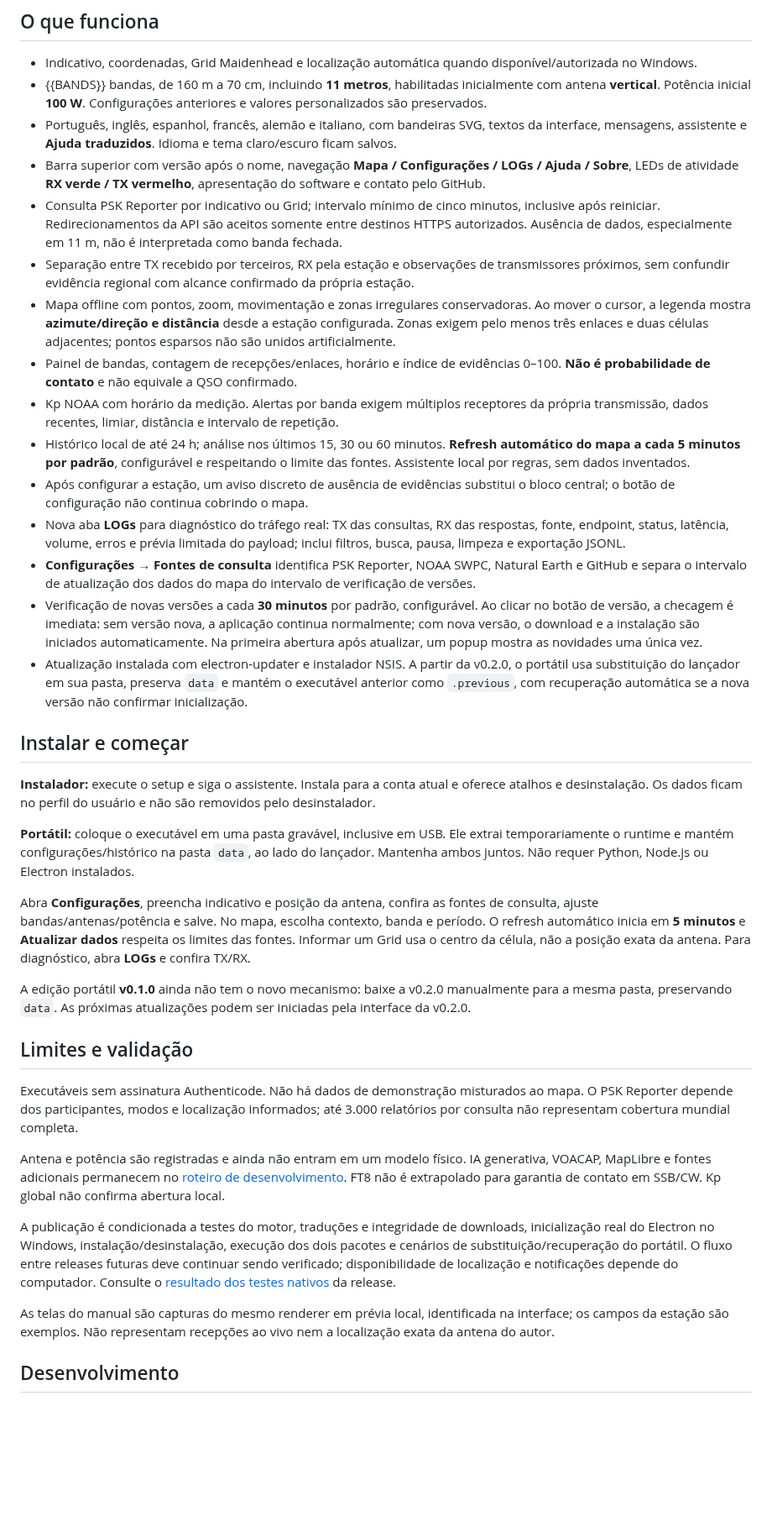
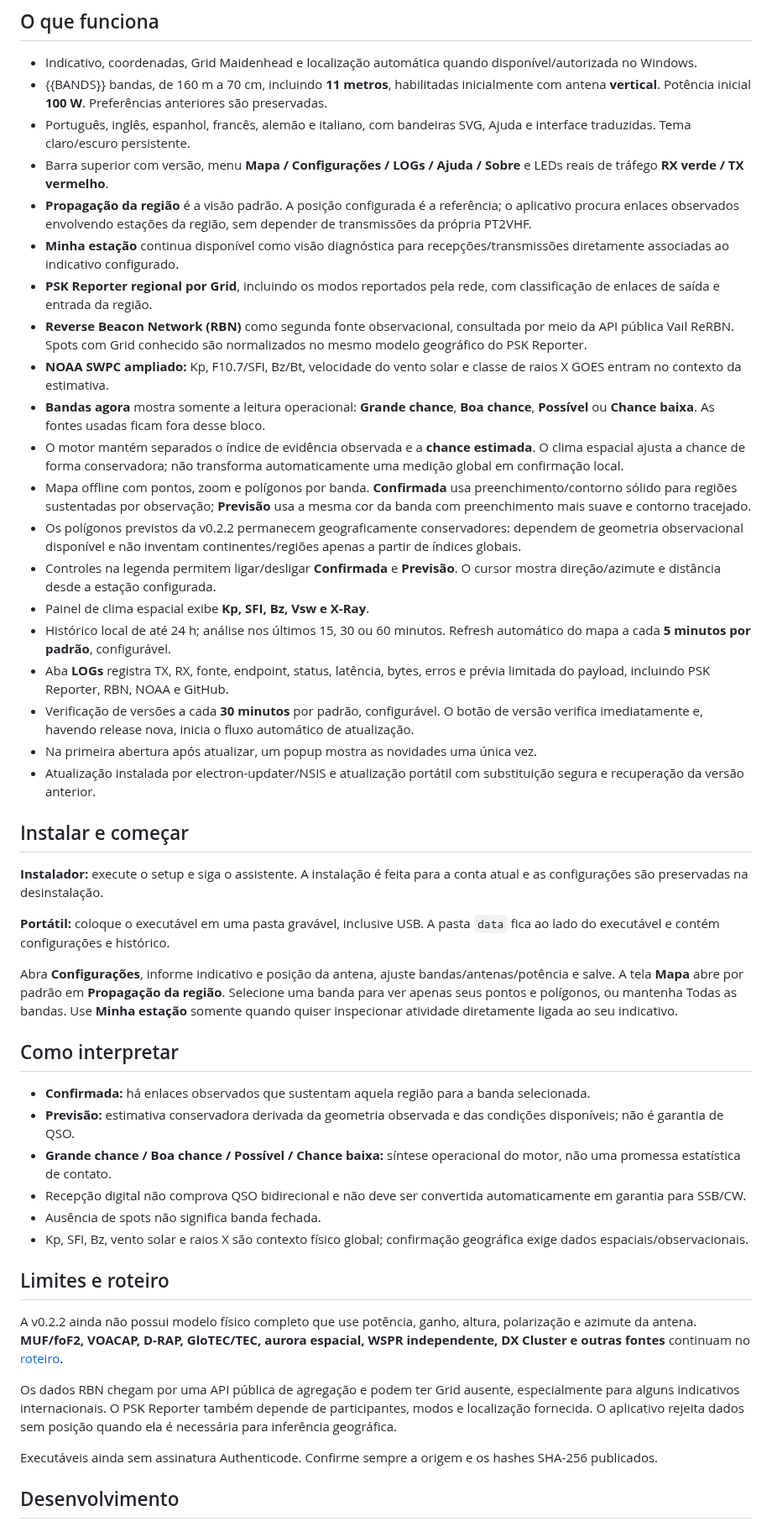
Before and after one commit to alexpmr/PT2VHF-Prop-Tool, a Markdown page: docs/README.template.md, the part around one of its changes. Shown at 84% size. Rendered like a GitHub page; blank space fills up the shorter version.

Commit message:
docs: describe v0.2.2 regional propagation model

```diff
--- a/docs/README.template.md
+++ b/docs/README.template.md
@@ -16,40 +16,50 @@ Aplicativo experimental para Windows 10/11 x64 que reúne evidências de propaga
 ## O que funciona
 
 - Indicativo, coordenadas, Grid Maidenhead e localização automática quando disponível/autorizada no Windows.
-- {{BANDS}} bandas, de 160 m a 70 cm, incluindo **11 metros**, habilitadas inicialmente com antena **vertical**. Potência inicial **100 W**. Configurações anteriores e valores personalizados são preservados.
-- Português, inglês, espanhol, francês, alemão e italiano, com bandeiras SVG, textos da interface, mensagens, assistente e **Ajuda traduzidos**. Idioma e tema claro/escuro ficam salvos.
-- Barra superior com versão após o nome, navegação **Mapa / Configurações / LOGs / Ajuda / Sobre**, LEDs de atividade **RX verde / TX vermelho**, apresentação do software e contato pelo GitHub.
-- Consulta PSK Reporter por indicativo ou Grid; intervalo mínimo de cinco minutos, inclusive após reiniciar. Redirecionamentos da API são aceitos somente entre destinos HTTPS autorizados. Ausência de dados, especialmente em 11 m, não é interpretada como banda fechada.
-- Separação entre TX recebido por terceiros, RX pela estação e observações de transmissores próximos, sem confundir evidência regional com alcance confirmado da própria estação.
-- Mapa offline com pontos, zoom, movimentação e zonas irregulares conservadoras. Ao mover o cursor, a legenda mostra **azimute/direção e distância** desde a estação configurada. Zonas exigem pelo menos três enlaces e duas células adjacentes; pontos esparsos não são unidos artificialmente.
-- Painel de bandas, contagem de recepções/enlaces, horário e índice de evidências 0–100. **Não é probabilidade de contato** e não equivale a QSO confirmado.
-- Kp NOAA com horário da medição. Alertas por banda exigem múltiplos receptores da própria transmissão, dados recentes, limiar, distância e intervalo de repetição.
-- Histórico local de até 24 h; análise nos últimos 15, 30 ou 60 minutos. **Refresh automático do mapa a cada 5 minutos por padrão**, configurável e respeitando o limite das fontes. Assistente local por regras, sem dados inventados.
-- Após configurar a estação, um aviso discreto de ausência de evidências substitui o bloco central; o botão de configuração não continua cobrindo o mapa.
-- Nova aba **LOGs** para diagnóstico do tráfego real: TX das consultas, RX das respostas, fonte, endpoint, status, latência, volume, erros e prévia limitada do payload; inclui filtros, busca, pausa, limpeza e exportação JSONL.
-- **Configurações → Fontes de consulta** identifica PSK Reporter, NOAA SWPC, Natural Earth e GitHub e separa o intervalo de atualização dos dados do mapa do intervalo de verificação de versões.
-- Verificação de novas versões a cada **30 minutos** por padrão, configurável. Ao clicar no botão de versão, a checagem é imediata: sem versão nova, a aplicação continua normalmente; com nova versão, o download e a instalação são iniciados automaticamente. Na primeira abertura após atualizar, um popup mostra as novidades uma única vez.
-- Atualização instalada com electron-updater e instalador NSIS. A partir da v0.2.0, o portátil usa substituição do lançador em sua pasta, preserva `data` e mantém o executável anterior como `.previous`, com recuperação automática se a nova versão não confirmar inicialização.
+- {{BANDS}} bandas, de 160 m a 70 cm, incluindo **11 metros**, habilitadas inicialmente com antena **vertical**. Potência inicial **100 W**. Preferências anteriores são preservadas.
+- Português, inglês, espanhol, francês, alemão e italiano, com bandeiras SVG, Ajuda e interface traduzidas. Tema claro/escuro persistente.
+- Barra superior com versão, menu **Mapa / Configurações / LOGs / Ajuda / Sobre** e LEDs reais de tráfego **RX verde / TX vermelho**.
+- **Propagação da região** é a visão padrão. A posição configurada é a referência; o aplicativo procura enlaces observados envolvendo estações da região, sem depender de transmissões da própria PT2VHF.
+- **Minha estação** continua disponível como visão diagnóstica para recepções/transmissões diretamente associadas ao indicativo configurado.
+- **PSK Reporter regional por Grid**, incluindo os modos reportados pela rede, com classificação de enlaces de saída e entrada da região.
+- **Reverse Beacon Network (RBN)** como segunda fonte observacional, consultada por meio da API pública Vail ReRBN. Spots com Grid conhecido são normalizados no mesmo modelo geográfico do PSK Reporter.
+- **NOAA SWPC ampliado:** Kp, F10.7/SFI, Bz/Bt, velocidade do vento solar e classe de raios X GOES entram no contexto da estimativa.
+- **Bandas agora** mostra somente a leitura operacional: **Grande chance**, **Boa chance**, **Possível** ou **Chance baixa**. As fontes usadas ficam fora desse bloco.
+- O motor mantém separados o índice de evidência observada e a **chance estimada**. O clima espacial ajusta a chance de forma conservadora; não transforma automaticamente uma medição global em confirmação local.
+- Mapa offline com pontos, zoom e polígonos por banda. **Confirmada** usa preenchimento/contorno sólido para regiões sustentadas por observação; **Previsão** usa a mesma cor da banda com preenchimento mais suave e contorno tracejado.
+- Os polígonos previstos da v0.2.2 permanecem geograficamente conservadores: dependem de geometria observacional disponível e não inventam continentes/regiões apenas a partir de índices globais.
+- Controles na legenda permitem ligar/desligar **Confirmada** e **Previsão**. O cursor mostra direção/azimute e distância desde a estação configurada.
+- Painel de clima espacial exibe **Kp, SFI, Bz, Vsw e X-Ray**.
+- Histórico local de até 24 h; análise nos últimos 15, 30 ou 60 minutos. Refresh automático do mapa a cada **5 minutos por padrão**, configurável.
+- Aba **LOGs** registra TX, RX, fonte, endpoint, status, latência, bytes, erros e prévia limitada do payload, incluindo PSK Reporter, RBN, NOAA e GitHub.
+- Verificação de versões a cada **30 minutos** por padrão, configurável. O botão de versão verifica imediatamente e, havendo release nova, inicia o fluxo automático de atualização.
+- Na primeira abertura após atualizar, um popup mostra as novidades uma única vez.
+- Atualização instalada por electron-updater/NSIS e atualização portátil com substituição segura e recuperação da versão anterior.
 
 ## Instalar e começar
 
-**Instalador:** execute o setup e siga o assistente. Instala para a conta atual e oferece atalhos e desinstalação. Os dados ficam no perfil do usuário e não são removidos pelo desinstalador.
+**Instalador:** execute o setup e siga o assistente. A instalação é feita para a conta atual e as configurações são preservadas na desinstalação.
 
-**Portátil:** coloque o executável em uma pasta gravável, inclusive em USB. Ele extrai temporariamente o runtime e mantém configurações/histórico na pasta `data`, ao lado do lançador. Mantenha ambos juntos. Não requer Python, Node.js ou Electron instalados.
+**Portátil:** coloque o executável em uma pasta gravável, inclusive USB. A pasta `data` fica ao lado do executável e contém configurações e histórico.
 
-Abra **Configurações**, preencha indicativo e posição da antena, confira as fontes de consulta, ajuste bandas/antenas/potência e salve. No mapa, escolha contexto, banda e período. O refresh automático inicia em **5 minutos** e **Atualizar dados** respeita os limites das fontes. Informar um Grid usa o centro da célula, não a posição exata da antena. Para diagnóstico, abra **LOGs** e confira TX/RX.
+Abra **Configurações**, informe indicativo e posição da antena, ajuste bandas/antenas/potência e salve. A tela **Mapa** abre por padrão em **Propagação da região**. Selecione uma banda para ver apenas seus pontos e polígonos, ou mantenha Todas as bandas. Use **Minha estação** somente quando quiser inspecionar atividade diretamente ligada ao seu indicativo.
 
-A edição portátil **v0.1.0** ainda não tem o novo mecanismo: baixe a v0.2.0 manualmente para a mesma pasta, preservando `data`. As próximas atualizações podem ser iniciadas pela interface da v0.2.0.
+## Como interpretar
 
-## Limites e validação
+- **Confirmada:** há enlaces observados que sustentam aquela região para a banda selecionada.
+- **Previsão:** estimativa conservadora derivada da geometria observada e das condições disponíveis; não é garantia de QSO.
+- **Grande chance / Boa chance / Possível / Chance baixa:** síntese operacional do motor, não uma promessa estatística de contato.
+- Recepção digital não comprova QSO bidirecional e não deve ser convertida automaticamente em garantia para SSB/CW.
+- Ausência de spots não significa banda fechada.
+- Kp, SFI, Bz, vento solar e raios X são contexto físico global; confirmação geográfica exige dados espaciais/observacionais.
 
-Executáveis sem assinatura Authenticode. Não há dados de demonstração misturados ao mapa. O PSK Reporter depende dos participantes, modos e localização informados; até 3.000 relatórios por consulta não representam cobertura mundial completa.
+## Limites e roteiro
 
-Antena e potência são registradas e ainda não entram em um modelo físico. IA generativa, VOACAP, MapLibre e fontes adicionais permanecem no [roteiro de desenvolvimento](docs/BACKLOG.md). FT8 não é extrapolado para garantia de contato em SSB/CW. Kp global não confirma abertura local.
+A v0.2.2 ainda não possui modelo físico completo que use potência, ganho, altura, polarização e azimute da antena. **MUF/foF2, VOACAP, D-RAP, GloTEC/TEC, aurora espacial, WSPR independente, DX Cluster e outras fontes** continuam no [roteiro](docs/BACKLOG.md).
 
-A publicação é condicionada a testes do motor, traduções e integridade de downloads, inicialização real do Electron no Windows, instalação/desinstalação, execução dos dois pacotes e cenários de substituição/recuperação do portátil. O fluxo entre releases futuras deve continuar sendo verificado; disponibilidade de localização e notificações depende do computador. Consulte o [resultado dos testes nativos](https://github.com/alexpmr/PT2VHF-Prop-Tool/actions) da release.
+Os dados RBN chegam por uma API pública de agregação e podem ter Grid ausente, especialmente para alguns indicativos internacionais. O PSK Reporter também depende de participantes, modos e localização fornecida. O aplicativo rejeita dados sem posição quando ela é necessária para inferência geográfica.
 
-As telas do manual são capturas do mesmo renderer em prévia local, identificada na interface; os campos da estação são exemplos. Não representam recepções ao vivo nem a localização exata da antena do autor.
+Executáveis ainda sem assinatura Authenticode. Confirme sempre a origem e os hashes SHA-256 publicados.
 
 ## Desenvolvimento
 
```
Also changed, not shown: other parts of docs/README.template.md (+8 -8 lines).
